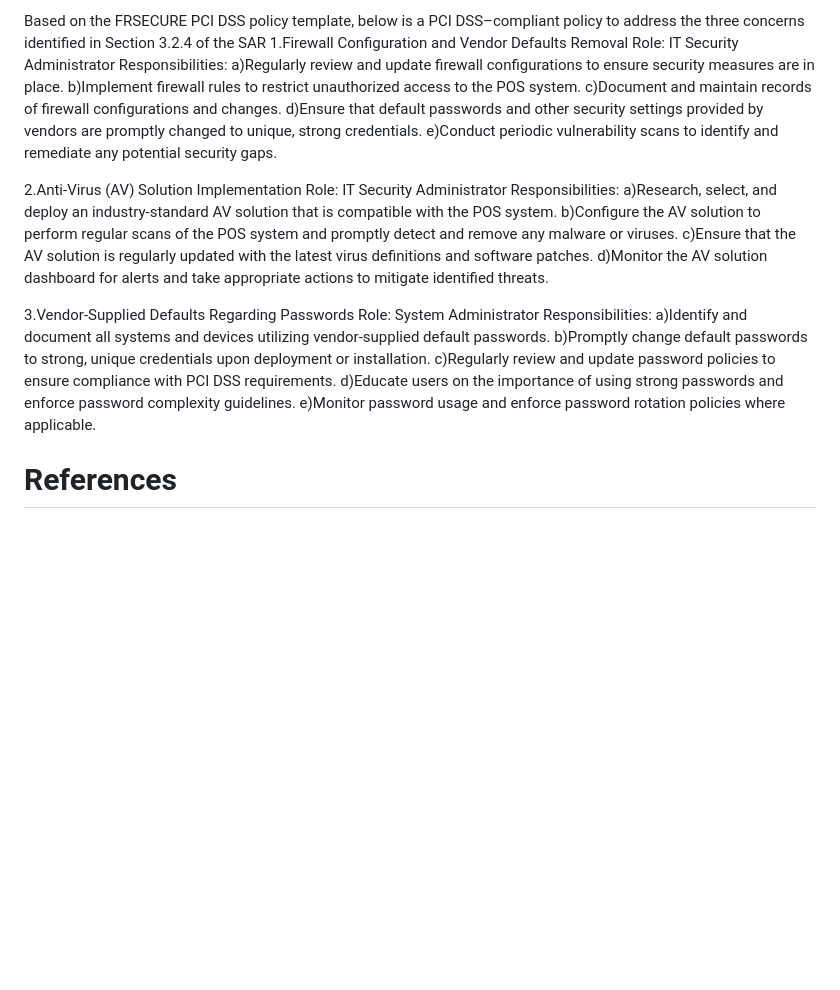
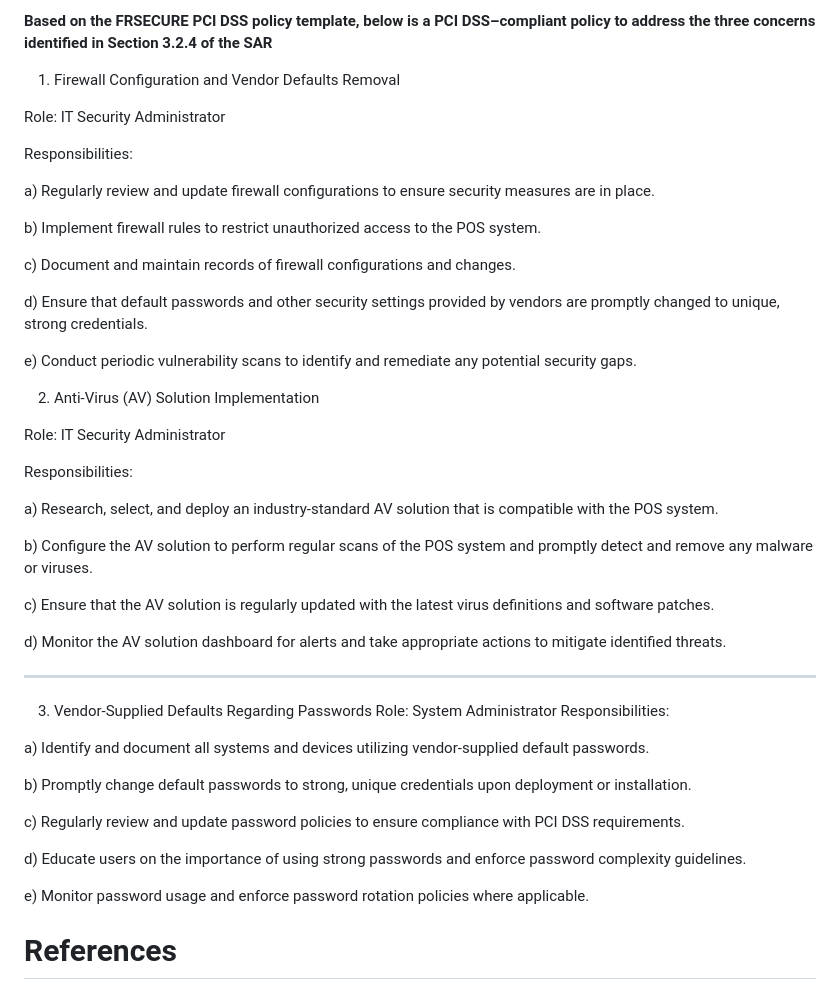
Before and after one commit to Tharisky/Portfolio, a Markdown page: Projects/Security Audit ( May 2024) - FMC/Assessment Report.md, the part around the change printed below. Drawn GitHub-style; blank space fills up the shorter version.

```diff
--- a/Projects/Security Audit ( May 2024) - FMC/Assessment Report.md
+++ b/Projects/Security Audit ( May 2024) - FMC/Assessment Report.md
@@ -96,31 +126,50 @@ By implementing these measures, FMC can effectively remediate the identified ris
 
-Based on the FRSECURE PCI DSS policy template,  below is a PCI DSS–compliant policy to address the three concerns identified in Section 3.2.4 of the SAR
-1.Firewall Configuration and Vendor Defaults Removal
+__Based on the FRSECURE PCI DSS policy template,  below is a PCI DSS–compliant policy to address the three concerns identified in Section 3.2.4 of the SAR__
+1. Firewall Configuration and Vendor Defaults Removal
+
 Role: IT Security Administrator
+
 Responsibilities:
-a)Regularly review and update firewall configurations to ensure security measures are in place.
-b)Implement firewall rules to restrict unauthorized access to the POS system.
-c)Document and maintain records of firewall configurations and changes.
-d)Ensure that default passwords and other security settings provided by vendors are promptly changed to unique, strong credentials.
-e)Conduct periodic vulnerability scans to identify and remediate any potential security gaps.
+
+a) Regularly review and update firewall configurations to ensure security measures are in place.
+
+b) Implement firewall rules to restrict unauthorized access to the POS system.
+
+c) Document and maintain records of firewall configurations and changes.
+
+d) Ensure that default passwords and other security settings provided by vendors are promptly changed to unique, strong credentials.
+
+e) Conduct periodic vulnerability scans to identify and remediate any potential security gaps.
 
 
-2.Anti-Virus (AV) Solution Implementation
+2. Anti-Virus (AV) Solution Implementation
+
 Role: IT Security Administrator
+
 Responsibilities:
-a)Research, select, and deploy an industry-standard AV solution that is compatible with the POS system.
-b)Configure the AV solution to perform regular scans of the POS system and promptly detect and remove any malware or viruses.
-c)Ensure that the AV solution is regularly updated with the latest virus definitions and software patches.
-d)Monitor the AV solution dashboard for alerts and take appropriate actions to mitigate identified threats.
 
-3.Vendor-Supplied Defaults Regarding Passwords
+a) Research, select, and deploy an industry-standard AV solution that is compatible with the POS system.
+
+b) Configure the AV solution to perform regular scans of the POS system and promptly detect and remove any malware or viruses.
+
+c) Ensure that the AV solution is regularly updated with the latest virus definitions and software patches.
+
+d) Monitor the AV solution dashboard for alerts and take appropriate actions to mitigate identified threats.
+
+____
+3. Vendor-Supplied Defaults Regarding Passwords
 Role: System Administrator
 Responsibilities:
-a)Identify and document all systems and devices utilizing vendor-supplied default passwords.
-b)Promptly change default passwords to strong, unique credentials upon deployment or installation.
-c)Regularly review and update password policies to ensure compliance with PCI DSS requirements.
-d)Educate users on the importance of using strong passwords and enforce password complexity guidelines.
-e)Monitor password usage and enforce password rotation policies where applicable.
+
+a) Identify and document all systems and devices utilizing vendor-supplied default passwords.
+
+b) Promptly change default passwords to strong, unique credentials upon deployment or installation.
+
+c) Regularly review and update password policies to ensure compliance with PCI DSS requirements.
+
+d) Educate users on the importance of using strong passwords and enforce password complexity guidelines.
+
+e) Monitor password usage and enforce password rotation policies where applicable.
 
 
 
```
Also changed, not shown: other parts of Projects/Security Audit ( May 2024) - FMC/Assessment Report.md (+67 -37 lines).
